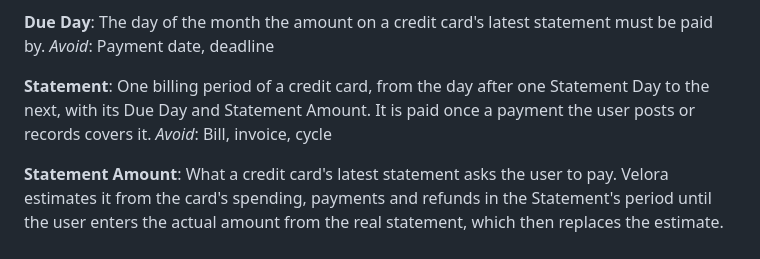
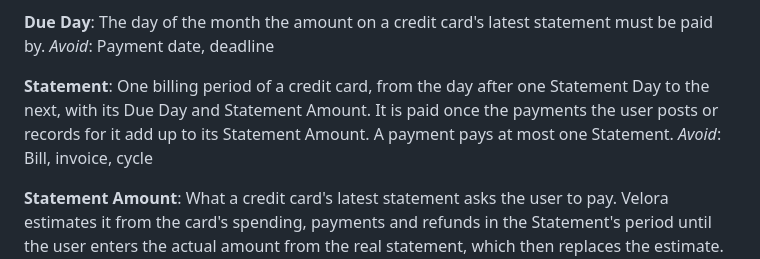
Before and after one commit to prabhuakshay/velora, a Markdown page: GLOSSARY.md, the part around the change. GitHub-like rendering.

```diff
--- a/GLOSSARY.md
+++ b/GLOSSARY.md
@@ -141,7 +141,7 @@ The day of the month the amount on a credit card's latest statement must be paid
 _Avoid_: Payment date, deadline
 
 **Statement**:
-One billing period of a credit card, from the day after one Statement Day to the next, with its Due Day and Statement Amount. It is paid once a payment the user posts or records covers it.
+One billing period of a credit card, from the day after one Statement Day to the next, with its Due Day and Statement Amount. It is paid once the payments the user posts or records for it add up to its Statement Amount. A payment pays at most one Statement.
 _Avoid_: Bill, invoice, cycle
 
 **Statement Amount**:
```
Also changed, not shown: docs/adr/0010-statements-paid-by-covering-payments.md (added, +3 -0 lines).
